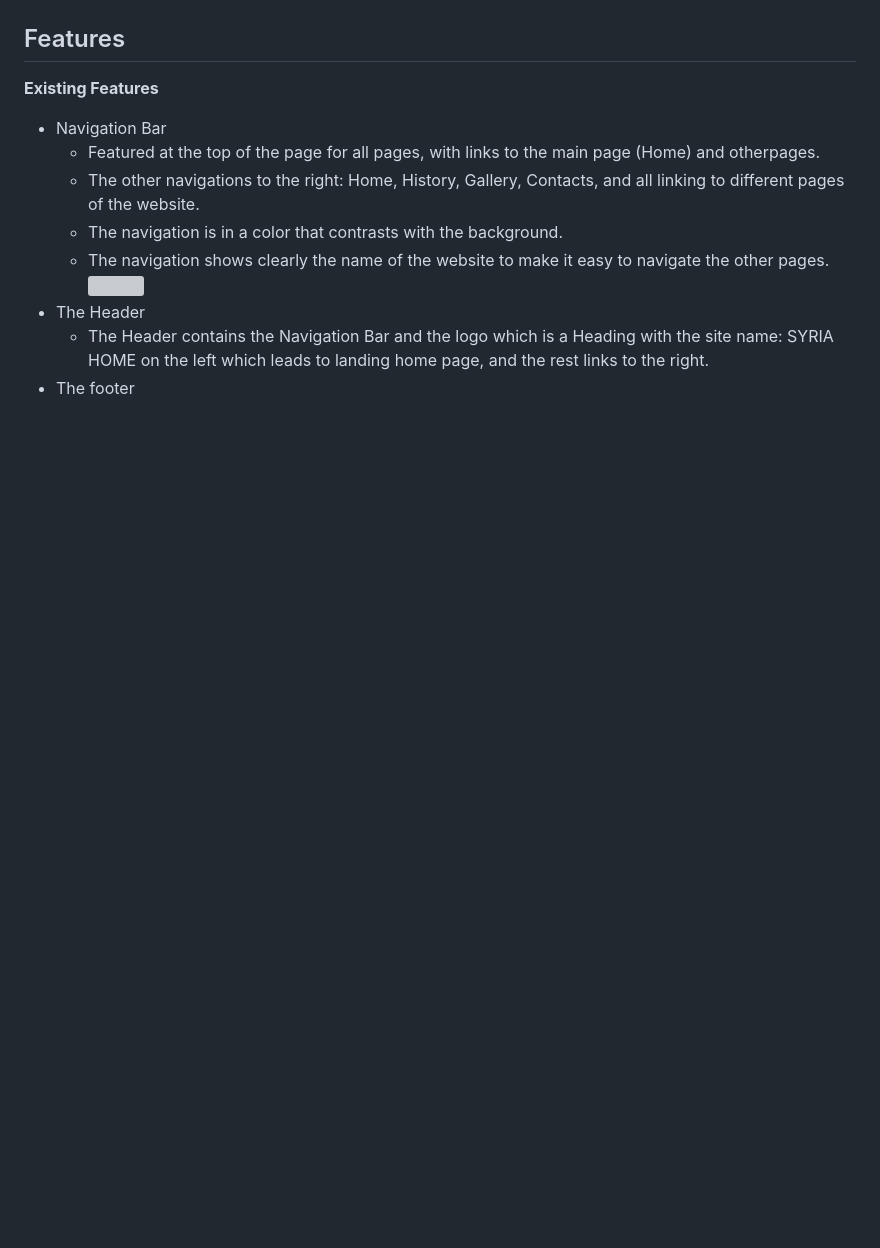
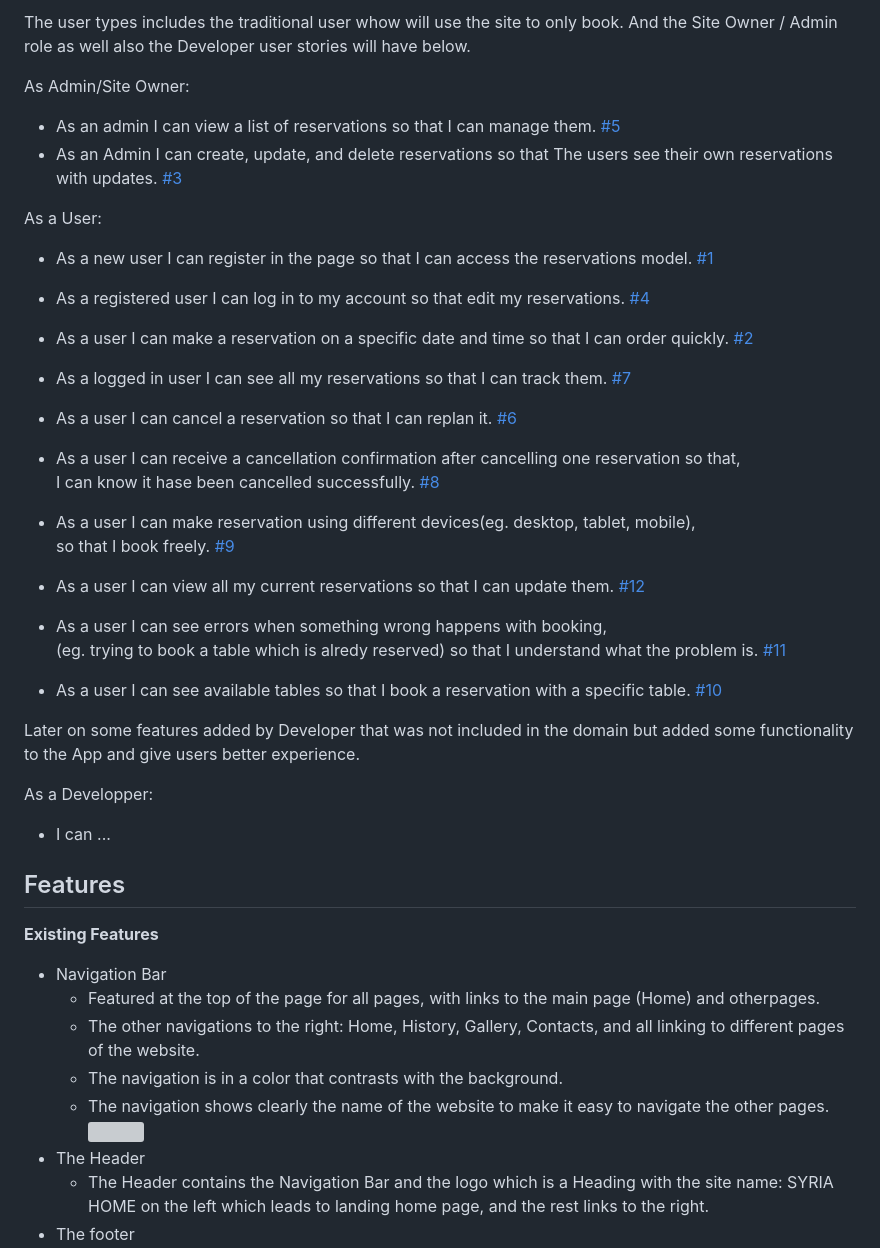
Before and after one commit to kasemdeautsch/PP4, a Markdown page: README.md, the part around one of its changes. Rendered like a GitHub page; blank space fills up the shorter version; grey boxes are pictures that could not be loaded.

```diff
--- a/README.md
+++ b/README.md
@@ -8,3 +55,34 @@ The website contains a homepage with wellcome message and
+The user types includes the traditional user whow will use the site to only book.
+And the Site Owner / Admin role as well also the Developer user stories will have below.
+
+As Admin/Site Owner:
+ - As an admin I can view a list of reservations so that I can manage them. [#5](https://github.com/kasemdeautsch/PP4/issues/5)
+ - As an Admin I can create, update, and delete reservations so that The users see their own reservations with updates. [#3](https://github.com/kasemdeautsch/PP4/issues/3)
+
+ As a User:
+ - As a new user I can register in the page so that I can access the reservations model. [#1](https://github.com/kasemdeautsch/PP4/issues/1)
+ - As a registered user I can log in to my account so that edit my reservations. [#4](https://github.com/kasemdeautsch/PP4/issues/4)
+ - As a user I can make a reservation on a specific date and time so that I can order quickly. [#2](https://github.com/kasemdeautsch/PP4/issues/2)
+ - As a logged in user I can see all my reservations so that I can track them. [#7](https://github.com/kasemdeautsch/PP4/issues/7)
+ - As a user I can cancel a reservation so that I can replan it. [#6](https://github.com/kasemdeautsch/PP4/issues/6)
+ - As a user I can receive a cancellation confirmation after cancelling one reservation so that,
+ I can know it hase been cancelled successfully. [#8](https://github.com/kasemdeautsch/PP4/issues/8)
+ - As a user I can make reservation using different devices(eg. desktop, tablet, mobile),
+   so that I book freely. [#9](https://github.com/kasemdeautsch/PP4/issues/9)
+ - As a user I can view all my current reservations so that I can update them.
+ [#12](https://github.com/kasemdeautsch/PP4/issues/12)
+
+ - As a user I can see errors when something wrong happens with booking,
+ (eg. trying to book a table which is alredy reserved) so that I understand what the problem is.
+  [#11](https://github.com/kasemdeautsch/PP4/issues/11)
+ - As a user I can see available tables so that I book a reservation with a specific table.
+ [#10](https://github.com/kasemdeautsch/PP4/issues/10)
+
+Later on some features added by Developer that was not included in the domain but added some
+functionality to the App and give users better experience.
+
+As a Developper:
+- I can ...
 
 ## Features
 
```
Also changed, not shown: other parts of README.md (+49 -2 lines), static/images/main.png (added), static/images/project.png (added), static/images/user-stories.png (added), 1 other file.
